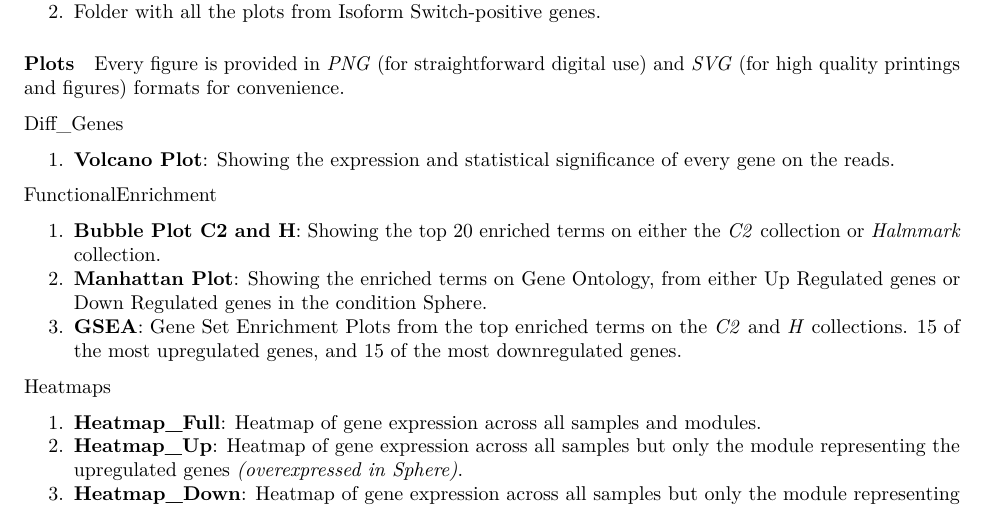
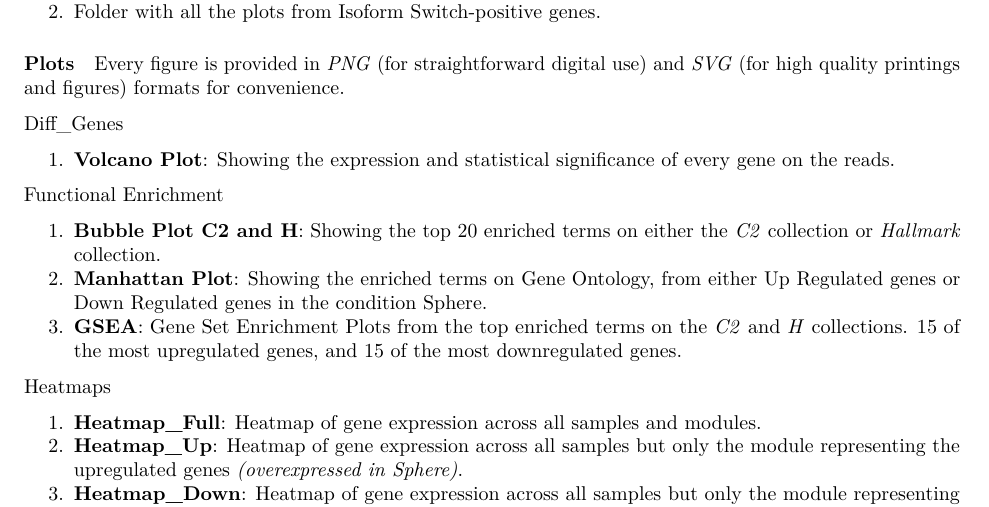
Before and after one commit to AndresBioMed/Glu_vs_Gal_PDAC_RNAseq, an R Markdown document (bulkRNAseq_report1_pdf.Rmd): part of page 2 of 8, cut so that both start at the same text. Rendered offline with R 4.5, knitr and Pandoc, then LaTeX, with nearby package versions; some code elsewhere in the file could not run offline.

Commit message:
Fix typo

```diff
--- a/bulkRNAseq_report1_pdf.Rmd
+++ b/bulkRNAseq_report1_pdf.Rmd
@@ -113,8 +113,8 @@ Every figure is provided in *PNG* (for straightforward digital use) and *SVG* (f
 ###### Diff_Genes
 1. **Volcano Plot**: Showing the expression and statistical significance of every gene on the reads.
 
-###### FunctionalEnrichment
-1. **Bubble Plot C2 and H**: Showing the top 20 enriched terms on either the *C2* collection or *Halmmark* collection.
+###### Functional Enrichment
+1. **Bubble Plot C2 and H**: Showing the top 20 enriched terms on either the *C2* collection or *Hallmark* collection.
 2. **Manhattan Plot**: Showing the enriched terms on Gene Ontology, from either Up Regulated genes or Down Regulated genes in the condition `r condition1`.
 3. **GSEA**: Gene Set Enrichment Plots from the top enriched terms on the *C2* and *H* collections. 15 of the most upregulated genes, and 15 of the most downregulated genes.
 
```
